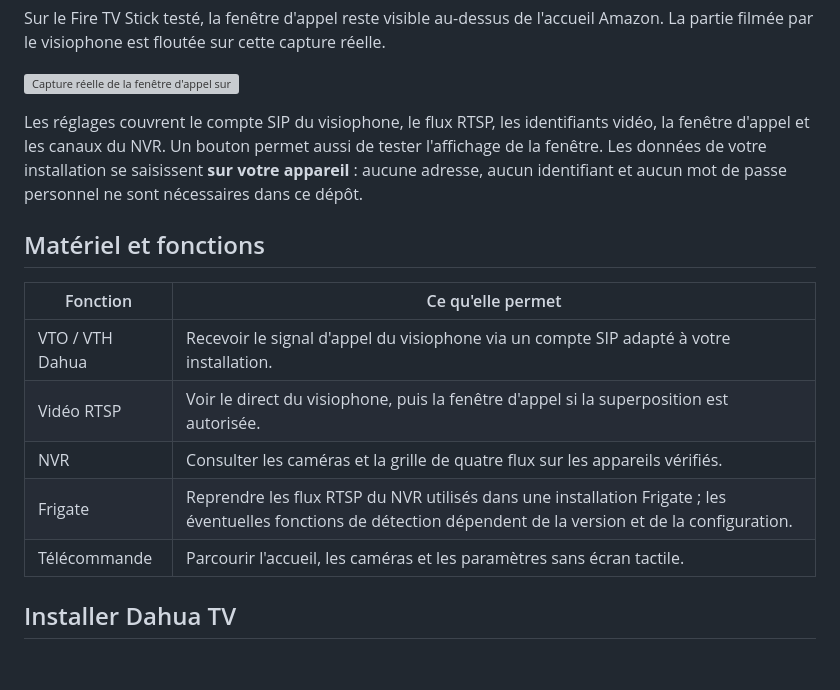
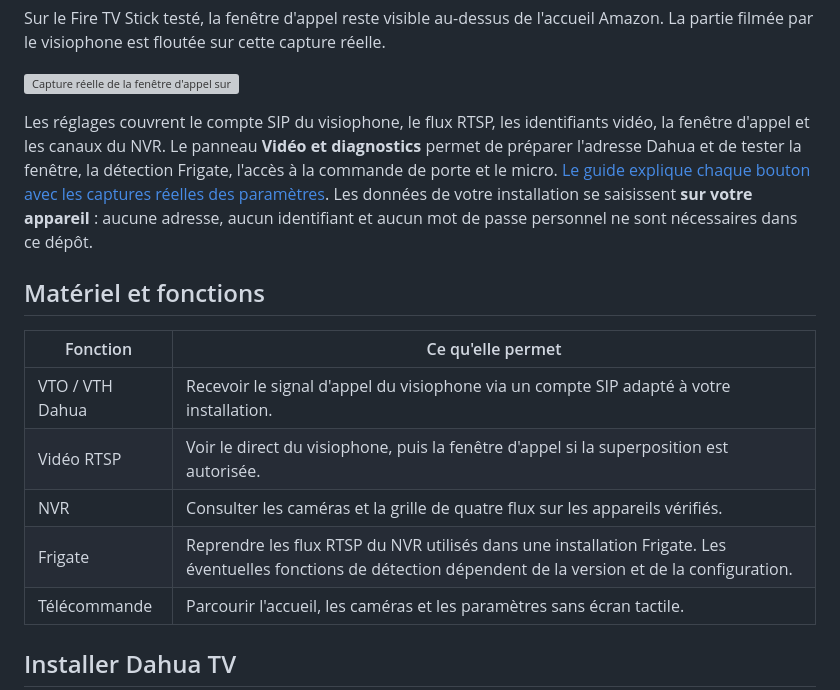
Before and after one commit to crashcool69/Dahua-TV, a Markdown page: README.md, the part around one of its changes. Rendered like a GitHub page; blank space fills up the shorter version; grey boxes are pictures that could not be loaded.

Commit message:
Documenter les outils vidéo et diagnostics avec les captures réelles

```diff
--- a/README.md
+++ b/README.md
@@ -20,7 +20,7 @@ Sur le Fire TV Stick testé, la fenêtre d'appel reste visible au-dessus de l'ac
 
 ![Capture réelle de la fenêtre d'appel sur Fire TV Stick, vue du visiophone floutée](images/fire-tv-appel-floute.png)
 
-Les réglages couvrent le compte SIP du visiophone, le flux RTSP, les identifiants vidéo, la fenêtre d'appel et les canaux du NVR. Un bouton permet aussi de tester l'affichage de la fenêtre. Les données de votre installation se saisissent **sur votre appareil** : aucune adresse, aucun identifiant et aucun mot de passe personnel ne sont nécessaires dans ce dépôt.
+Les réglages couvrent le compte SIP du visiophone, le flux RTSP, les identifiants vidéo, la fenêtre d'appel et les canaux du NVR. Le panneau **Vidéo et diagnostics** permet de préparer l'adresse Dahua et de tester la fenêtre, la détection Frigate, l'accès à la commande de porte et le micro. [Le guide explique chaque bouton avec les captures réelles des paramètres](INSTALLATION.md#video-et-diagnostics). Les données de votre installation se saisissent **sur votre appareil** : aucune adresse, aucun identifiant et aucun mot de passe personnel ne sont nécessaires dans ce dépôt.
 
 ## Matériel et fonctions
 
@@ -29,7 +29,7 @@ Les réglages couvrent le compte SIP du visiophone, le flux RTSP, les identifian
 | VTO / VTH Dahua | Recevoir le signal d'appel du visiophone via un compte SIP adapté à votre installation. |
 | Vidéo RTSP | Voir le direct du visiophone, puis la fenêtre d'appel si la superposition est autorisée. |
 | NVR | Consulter les caméras et la grille de quatre flux sur les appareils vérifiés. |
-| Frigate | Reprendre les flux RTSP du NVR utilisés dans une installation Frigate ; les éventuelles fonctions de détection dépendent de la version et de la configuration. |
+| Frigate | Reprendre les flux RTSP du NVR utilisés dans une installation Frigate. Les éventuelles fonctions de détection dépendent de la version et de la configuration. |
 | Télécommande | Parcourir l'accueil, les caméras et les paramètres sans écran tactile. |
 
 ## Installer Dahua TV
```
Also changed, not shown: other parts of README.md (+3 -3 lines), INSTALLATION.md (+34 -10 lines), images/parametres-outils-1.png (added), images/parametres-outils-2.png (added), images/parametres-outils-3.png (added).
